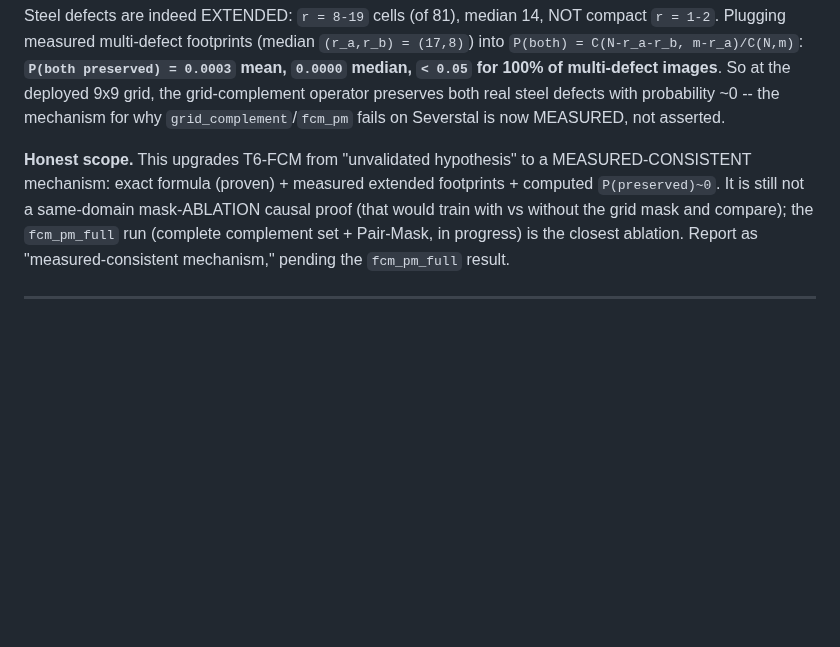
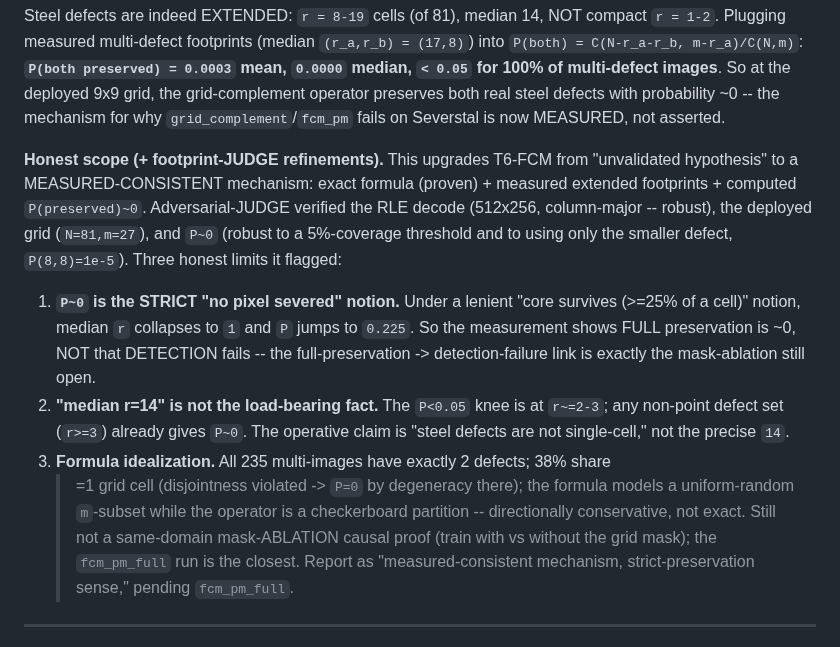
Before and after one commit to hogil/known-cnn, a Markdown page: docs/mlsynth_paper/THEORY_T6_OPERATOR_SELECTION_260724.md, the part around the change. GitHub-like rendering; blank space fills up the shorter version.

Commit message:
theory(mlsynth): footprint-JUDGE refinements -- P~0 is strict-preservation, not detection
JUDGE verified measurement SOUND (decode/grid/P~0 robust) but flagged 3 honest limits:
(1) P~0 is the STRICT no-pixel-severed notion; lenient core-survives(>=25% cell) gives
median r=1, P=0.225 -> measures FULL preservation~0, not detection failure (=mask-ablation,
still open); (2) median r=14 not load-bearing -- knee at r~2-3, operative fact is just
'not single-cell'; (3) formula idealization -- 38% multi-images share a cell (disjoint
premise violated), operator is checkerboard not uniform-random. Mechanism stays
measured-consistent (strict sense), pending fcm_pm_full. Honest ICLR ~28-33%.

Co-Authored-By: Claude Opus 4.8 <noreply@anthropic.com>

```diff
--- a/docs/mlsynth_paper/THEORY_T6_OPERATOR_SELECTION_260724.md
+++ b/docs/mlsynth_paper/THEORY_T6_OPERATOR_SELECTION_260724.md
@@ -270,12 +270,26 @@ grid, the grid-complement operator preserves both real steel defects with probab
 ~0 -- the mechanism for why `grid_complement`/`fcm_pm` fails on Severstal is now
 MEASURED, not asserted.
 
-**Honest scope.** This upgrades T6-FCM from "unvalidated hypothesis" to a
-MEASURED-CONSISTENT mechanism: exact formula (proven) + measured extended footprints +
-computed `P(preserved)~0`. It is still not a same-domain mask-ABLATION causal proof
-(that would train with vs without the grid mask and compare); the `fcm_pm_full` run
-(complete complement set + Pair-Mask, in progress) is the closest ablation. Report as
-"measured-consistent mechanism," pending the `fcm_pm_full` result.
+**Honest scope (+ footprint-JUDGE refinements).** This upgrades T6-FCM from
+"unvalidated hypothesis" to a MEASURED-CONSISTENT mechanism: exact formula (proven) +
+measured extended footprints + computed `P(preserved)~0`. Adversarial-JUDGE verified
+the RLE decode (512x256, column-major -- robust), the deployed grid (`N=81,m=27`), and
+`P~0` (robust to a 5%-coverage threshold and to using only the smaller defect,
+`P(8,8)=1e-5`). Three honest limits it flagged:
+1. **`P~0` is the STRICT "no pixel severed" notion.** Under a lenient "core survives
+   (>=25% of a cell)" notion, median `r` collapses to `1` and `P` jumps to `0.225`. So
+   the measurement shows FULL preservation is ~0, NOT that DETECTION fails -- the
+   full-preservation -> detection-failure link is exactly the mask-ablation still open.
+2. **"median r=14" is not the load-bearing fact.** The `P<0.05` knee is at `r~=2-3`;
+   any non-point defect set (`r>=3`) already gives `P~0`. The operative claim is "steel
+   defects are not single-cell," not the precise `14`.
+3. **Formula idealization.** All 235 multi-images have exactly 2 defects; 38% share
+   >=1 grid cell (disjointness violated -> `P=0` by degeneracy there); the formula
+   models a uniform-random `m`-subset while the operator is a checkerboard partition --
+   directionally conservative, not exact.
+Still not a same-domain mask-ABLATION causal proof (train with vs without the grid
+mask); the `fcm_pm_full` run is the closest. Report as "measured-consistent mechanism,
+strict-preservation sense," pending `fcm_pm_full`.
 
 ---
 
```
